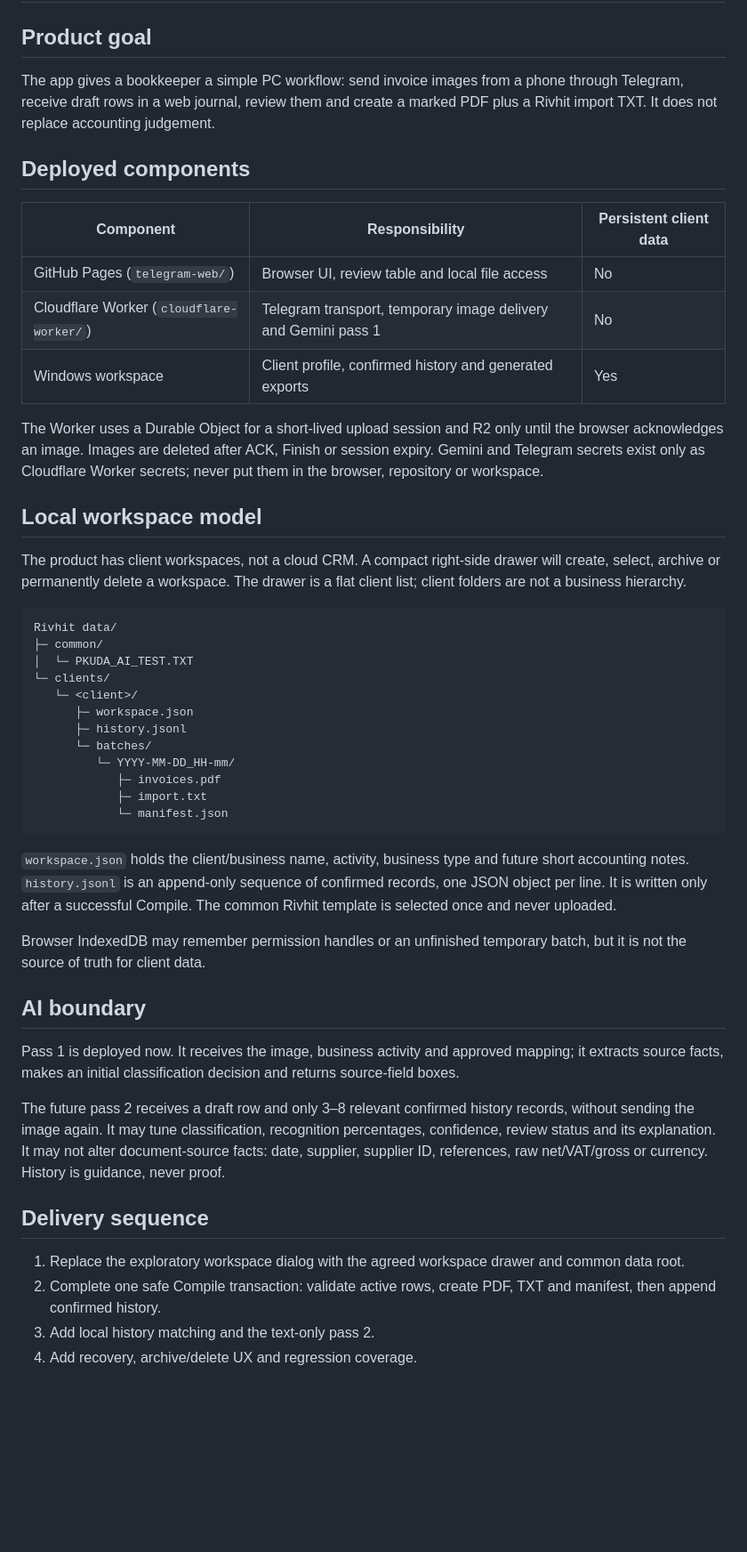
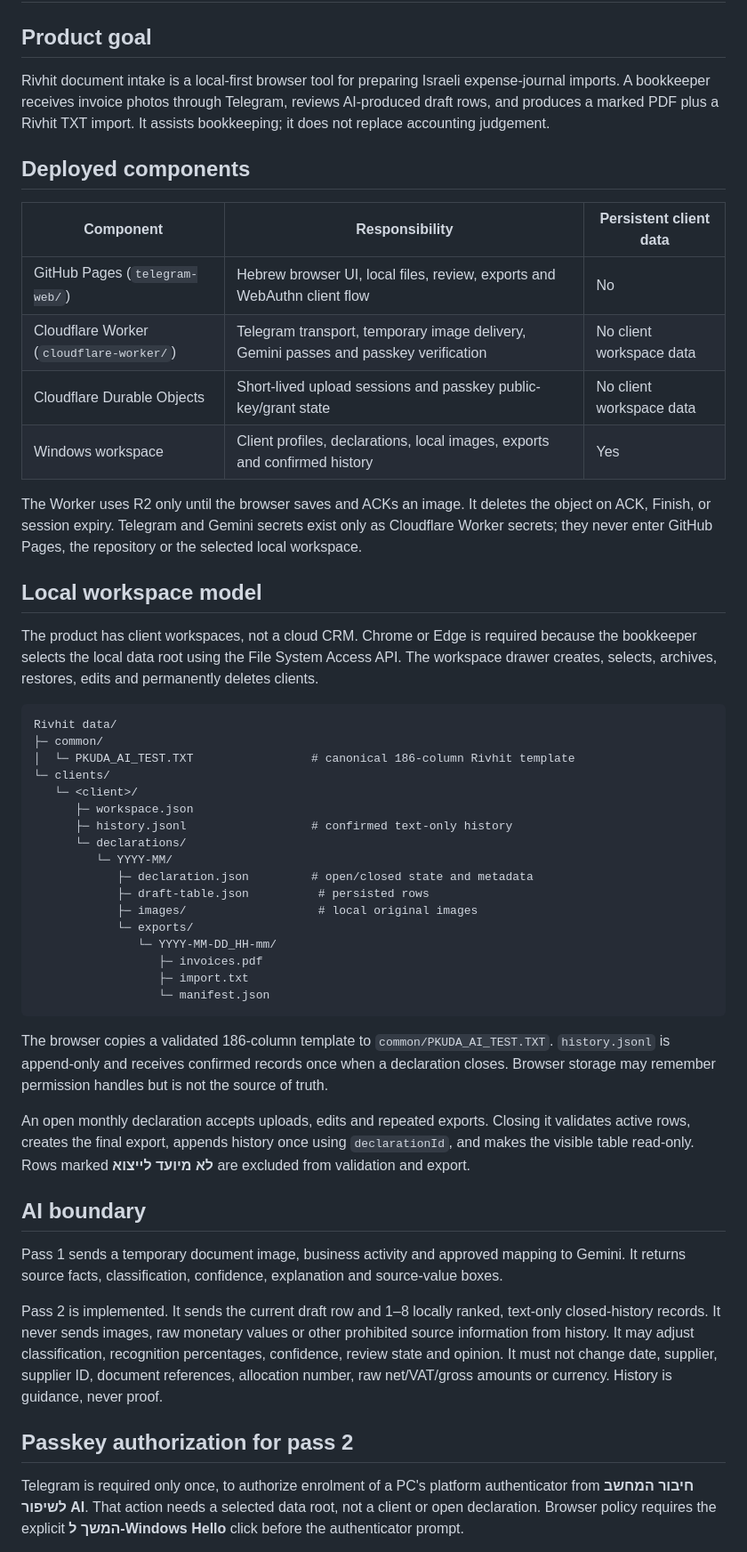
Before and after one commit to vitaliksh/ocr, a Markdown page: docs/ARCHITECTURE.md, the part around one of its changes. Shown at 89% size. Rendered like a GitHub page; blank space fills up the shorter version.

Commit message:
Document shipped architecture

````diff
--- a/docs/ARCHITECTURE.md
+++ b/docs/ARCHITECTURE.md
@@ -2,72 +2,79 @@
 
 ## Product goal
 
-The app gives a bookkeeper a simple PC workflow: send invoice images from a
-phone through Telegram, receive draft rows in a web journal, review them and
-create a marked PDF plus a Rivhit import TXT. It does not replace accounting
-judgement.
+Rivhit document intake is a local-first browser tool for preparing Israeli
+expense-journal imports. A bookkeeper receives invoice photos through Telegram,
+reviews AI-produced draft rows, and produces a marked PDF plus a Rivhit TXT
+import. It assists bookkeeping; it does not replace accounting judgement.
 
 ## Deployed components
 
 | Component | Responsibility | Persistent client data |
 | --- | --- | --- |
-| GitHub Pages (`telegram-web/`) | Browser UI, review table and local file access | No |
-| Cloudflare Worker (`cloudflare-worker/`) | Telegram transport, temporary image delivery and Gemini pass 1 | No |
-| Windows workspace | Client profile, confirmed history and generated exports | Yes |
+| GitHub Pages (`telegram-web/`) | Hebrew browser UI, local files, review, exports and WebAuthn client flow | No |
+| Cloudflare Worker (`cloudflare-worker/`) | Telegram transport, temporary image delivery, Gemini passes and passkey verification | No client workspace data |
+| Cloudflare Durable Objects | Short-lived upload sessions and passkey public-key/grant state | No client workspace data |
+| Windows workspace | Client profiles, declarations, local images, exports and confirmed history | Yes |
 
-The Worker uses a Durable Object for a short-lived upload session and R2 only
-until the browser acknowledges an image. Images are deleted after ACK, Finish
-or session expiry. Gemini and Telegram secrets exist only as Cloudflare Worker
-secrets; never put them in the browser, repository or workspace.
+The Worker uses R2 only until the browser saves and ACKs an image. It deletes
+the object on ACK, Finish, or session expiry. Telegram and Gemini secrets exist
+only as Cloudflare Worker secrets; they never enter GitHub Pages, the repository
+or the selected local workspace.
 
 ## Local workspace model
 
-The product has client workspaces, not a cloud CRM. A compact right-side drawer
-will create, select, archive or permanently delete a workspace. The drawer is
-a flat client list; client folders are not a business hierarchy.
+The product has client workspaces, not a cloud CRM. Chrome or Edge is required
+because the bookkeeper selects the local data root using the File System Access
+API. The workspace drawer creates, selects, archives, restores, edits and
+permanently deletes clients.
 
 ```text
 Rivhit data/
 ├─ common/
-│  └─ PKUDA_AI_TEST.TXT
+│  └─ PKUDA_AI_TEST.TXT                 # canonical 186-column Rivhit template
 └─ clients/
    └─ <client>/
       ├─ workspace.json
-      ├─ history.jsonl
-      └─ batches/
-         └─ YYYY-MM-DD_HH-mm/
-            ├─ invoices.pdf
-            ├─ import.txt
-            └─ manifest.json
+      ├─ history.jsonl                  # confirmed text-only history
+      └─ declarations/
+         └─ YYYY-MM/
+            ├─ declaration.json         # open/closed state and metadata
+            ├─ draft-table.json          # persisted rows
+            ├─ images/                   # local original images
+            └─ exports/
+               └─ YYYY-MM-DD_HH-mm/
+                  ├─ invoices.pdf
+                  ├─ import.txt
+                  └─ manifest.json
 ```
 
-`workspace.json` holds the client/business name, activity, business type and
-future short accounting notes. `history.jsonl` is an append-only sequence of
-confirmed records, one JSON object per line. It is written only after a
-successful Compile. The common Rivhit template is selected once and never
-uploaded.
+The browser copies a validated 186-column template to `common/PKUDA_AI_TEST.TXT`.
+`history.jsonl` is append-only and receives confirmed records once when a
+declaration closes. Browser storage may remember permission handles but is not
+the source of truth.
 
-Browser IndexedDB may remember permission handles or an unfinished temporary
-batch, but it is not the source of truth for client data.
+An open monthly declaration accepts uploads, edits and repeated exports. Closing
+it validates active rows, creates the final export, appends history once using
+`declarationId`, and makes the visible table read-only. Rows marked
+**לא מיועד לייצוא** are excluded from validation and export.
 
 ## AI boundary
 
-Pass 1 is deployed now. It receives the image, business activity and approved
-mapping; it extracts source facts, makes an initial classification decision and
-returns source-field boxes.
+Pass 1 sends a temporary document image, business activity and approved mapping
+to Gemini. It returns source facts, classification, confidence, explanation and
+source-value boxes.
 
-The future pass 2 receives a draft row and only 3–8 relevant confirmed history
-records, without sending the image again. It may tune classification,
-recognition percentages, confidence, review status and its explanation. It may
-not alter document-source facts: date, supplier, supplier ID, references, raw
-net/VAT/gross or currency. History is guidance, never proof.
+Pass 2 is implemented. It sends the current draft row and 1–8 locally ranked,
+text-only closed-history records. It never sends images, raw monetary values or
+other prohibited source information from history. It may adjust classification,
+recognition percentages, confidence, review state and opinion. It must not
+change date, supplier, supplier ID, document references, allocation number, raw
+net/VAT/gross amounts or currency. History is guidance, never proof.
 
-## Delivery sequence
+## Passkey authorization for pass 2
 
-1. Replace the exploratory workspace dialog with the agreed workspace drawer
-   and common data root.
-2. Complete one safe Compile transaction: validate active rows, create PDF,
-   TXT and manifest, then append confirmed history.
-3. Add local history matching and the text-only pass 2.
-4. Add recovery, archive/delete UX and regression coverage.
+Telegram is required only once, to authorize enrolment of a PC's platform
+authenticator from **חיבור המחשב לשיפור AI**. That action needs a selected data
+root, not a client or open declaration. Browser policy requires the explicit
+**המשך ל‑Windows Hello** click before the authenticator prompt.
 
````
Also changed, not shown: other parts of docs/ARCHITECTURE.md (+40 -3 lines), docs/HANDOFF.md (+8 -11 lines).
